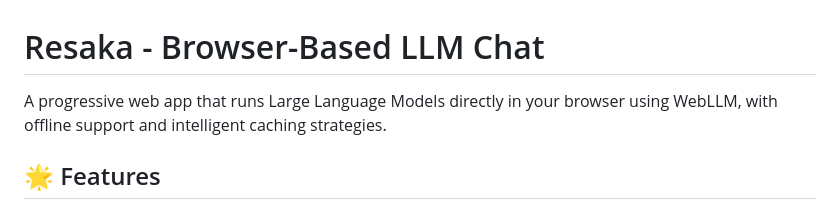
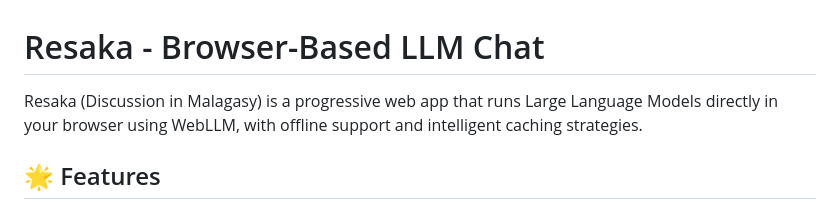
Before and after one commit to Mino75/2025-resaka, a Markdown page: README.md, the part around the change. GitHub-like rendering.

```diff
--- a/README.md
+++ b/README.md
@@ -1,6 +1,6 @@
 # Resaka - Browser-Based LLM Chat
 
-A progressive web app that runs Large Language Models directly in your browser using WebLLM, with offline support and intelligent caching strategies.
+Resaka (Discussion in Malagasy) is a progressive web app that runs Large Language Models directly in your browser using WebLLM, with offline support and intelligent caching strategies.
 
 ## 🌟 Features
 
```
